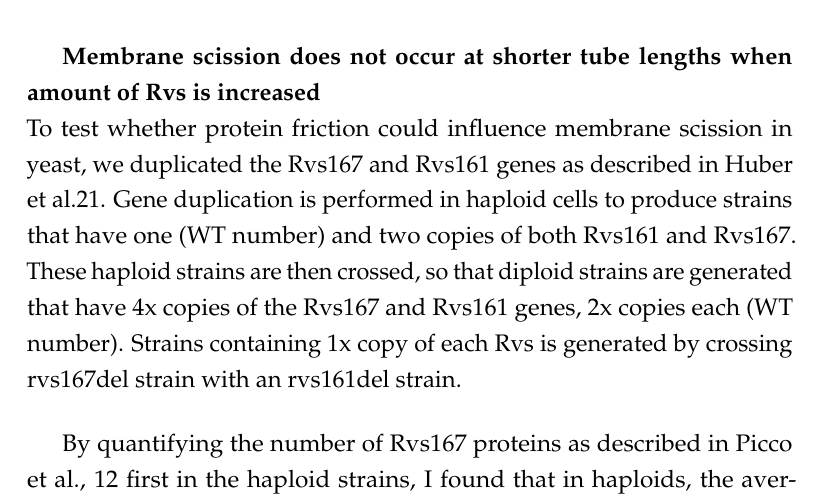
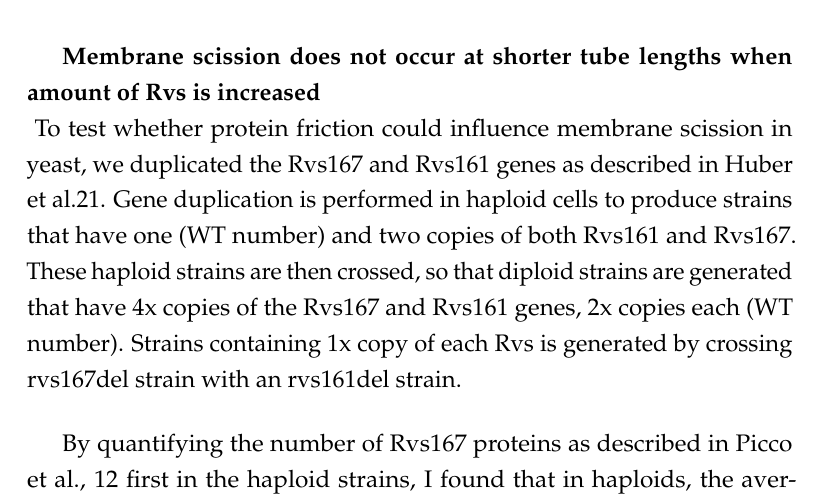
Before and after one commit to deepikaamenon/thesis_2021, a LaTeX thesis (main.tex, which reads Chapters/Results.tex): part of page 51 of 52, cut so that both start at the same text. Compiled offline with pdfLaTeX.

Commit message:
txs auto checkin

```diff
--- a/Chapters/Results.tex
+++ b/Chapters/Results.tex
@@ -131,13 +131,14 @@ Is likely that SH3 domains, are involved in modulating oligomerization (5, 14) a
 
 	\subparagraph{Membrane scission does not occur at shorter tube lengths when amount of Rvs is increased}
 		\mbox{}\\
-	To test whether protein friction could influence membrane scission in yeast, we duplicated the Rvs167 and Rvs161 genes as described in Huber et al.21. Gene duplication is performed in haploid cells to produce strains that have one (WT number) and two copies of both Rvs161 and Rvs167. These haploid strains are then crossed, so that diploid strains are generated that have 4x copies of the Rvs167 and Rvs161 genes, 2x copies each (WT number). Strains containing 1x copy of each Rvs is generated by crossing rvs167del strain with an rvs161del strain.
-
 		\begin{figure}
 		\centering
 		\includegraphics[width=17cm,height=17cm,keepaspectratio]{figures/results_final/protein_friction2}
 		\caption{Sla1 and Rvs167 in Synaptojanin deletion \label{fig5}}
 		\end{figure}
+	To test whether protein friction could influence membrane scission in yeast, we duplicated the Rvs167 and Rvs161 genes as described in Huber et al.21. Gene duplication is performed in haploid cells to produce strains that have one (WT number) and two copies of both Rvs161 and Rvs167. These haploid strains are then crossed, so that diploid strains are generated that have 4x copies of the Rvs167 and Rvs161 genes, 2x copies each (WT number). Strains containing 1x copy of each Rvs is generated by crossing rvs167del strain with an rvs161del strain.
+
+
 
 		\begin{figure}
 		\centering
```
